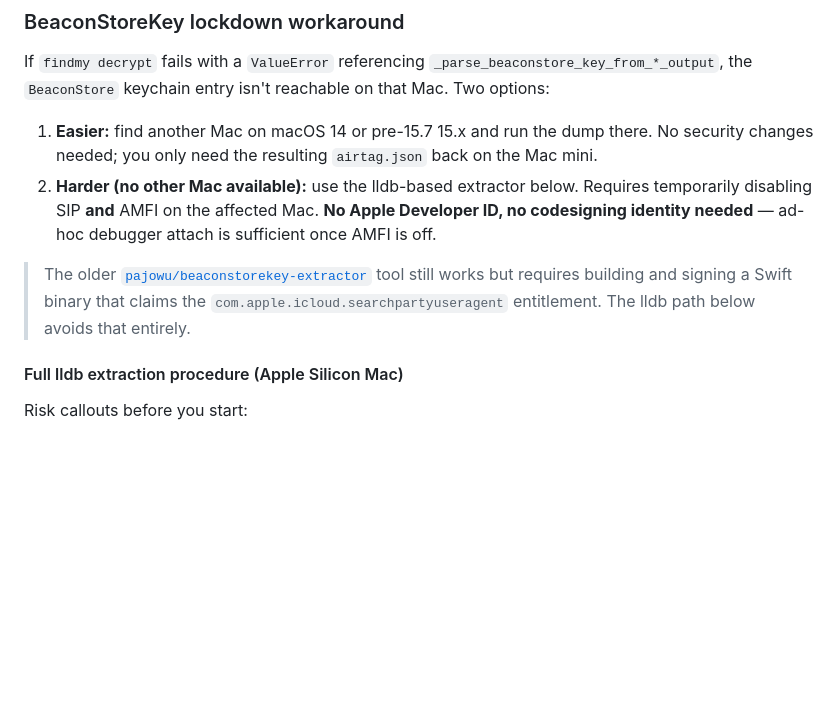
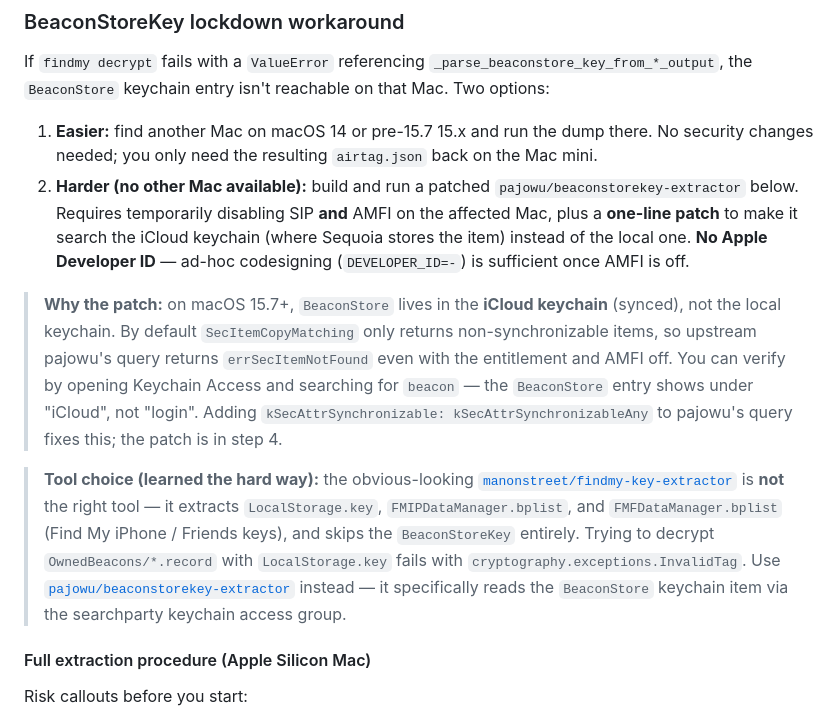
Before and after one commit to cooper3330/catching-april, a Markdown page: README.md, the part around one of its changes. GitHub-like rendering; blank space fills up the shorter version.

```diff
--- a/README.md
+++ b/README.md
@@ -80,14 +80,31 @@ isn't reachable on that Mac. Two options:
 1. **Easier:** find another Mac on macOS 14 or pre-15.7 15.x and run the
    dump there. No security changes needed; you only need the resulting
    `airtag.json` back on the Mac mini.
-2. **Harder (no other Mac available):** use the lldb-based extractor
-   below. Requires temporarily disabling SIP **and** AMFI on the affected
-   Mac. **No Apple Developer ID, no codesigning identity needed** — ad-hoc
-   debugger attach is sufficient once AMFI is off.
+2. **Harder (no other Mac available):** build and run a patched
+   `pajowu/beaconstorekey-extractor` below. Requires temporarily disabling
+   SIP **and** AMFI on the affected Mac, plus a **one-line patch** to make
+   it search the iCloud keychain (where Sequoia stores the item) instead
+   of the local one. **No Apple Developer ID** — ad-hoc codesigning
+   (`DEVELOPER_ID=-`) is sufficient once AMFI is off.
 
-> The older [`pajowu/beaconstorekey-extractor`][bske] tool still works but
-> requires building and signing a Swift binary that claims the
-> `com.apple.icloud.searchpartyuseragent` entitlement. The lldb path
-> below avoids that entirely.
+> **Why the patch:** on macOS 15.7+, `BeaconStore` lives in the **iCloud
+> keychain** (synced), not the local keychain. By default
+> `SecItemCopyMatching` only returns non-synchronizable items, so upstream
+> pajowu's query returns `errSecItemNotFound` even with the entitlement
+> and AMFI off. You can verify by opening Keychain Access and searching
+> for `beacon` — the `BeaconStore` entry shows under "iCloud", not
+> "login". Adding `kSecAttrSynchronizable: kSecAttrSynchronizableAny` to
+> pajowu's query fixes this; the patch is in step 4.
+
+> **Tool choice (learned the hard way):** the obvious-looking
+> [`manonstreet/findmy-key-extractor`][mks] is **not** the right tool —
+> it extracts `LocalStorage.key`, `FMIPDataManager.bplist`, and
+> `FMFDataManager.bplist` (Find My iPhone / Friends keys), and skips the
+> `BeaconStoreKey` entirely. Trying to decrypt `OwnedBeacons/*.record`
+> with `LocalStorage.key` fails with
+> `cryptography.exceptions.InvalidTag`. Use
+> [`pajowu/beaconstorekey-extractor`][bske] instead — it specifically
+> reads the `BeaconStore` keychain item via the searchparty keychain
+> access group.
 
 [bske]: https://github.com/pajowu/beaconstorekey-extractor
@@ -94,5 +112,5 @@ isn't reachable on that Mac. Two options:
 
-#### Full lldb extraction procedure (Apple Silicon Mac)
+#### Full extraction procedure (Apple Silicon Mac)
 
 Risk callouts before you start:
 
```
Also changed, not shown: other parts of README.md (+60 -30 lines), CLAUDE.md (+26 -12 lines).
